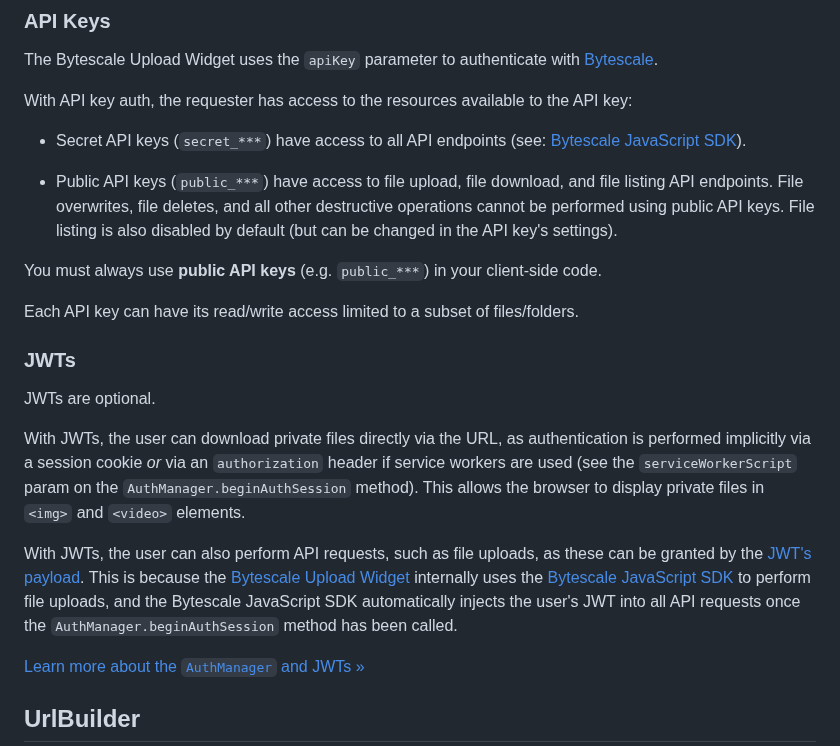
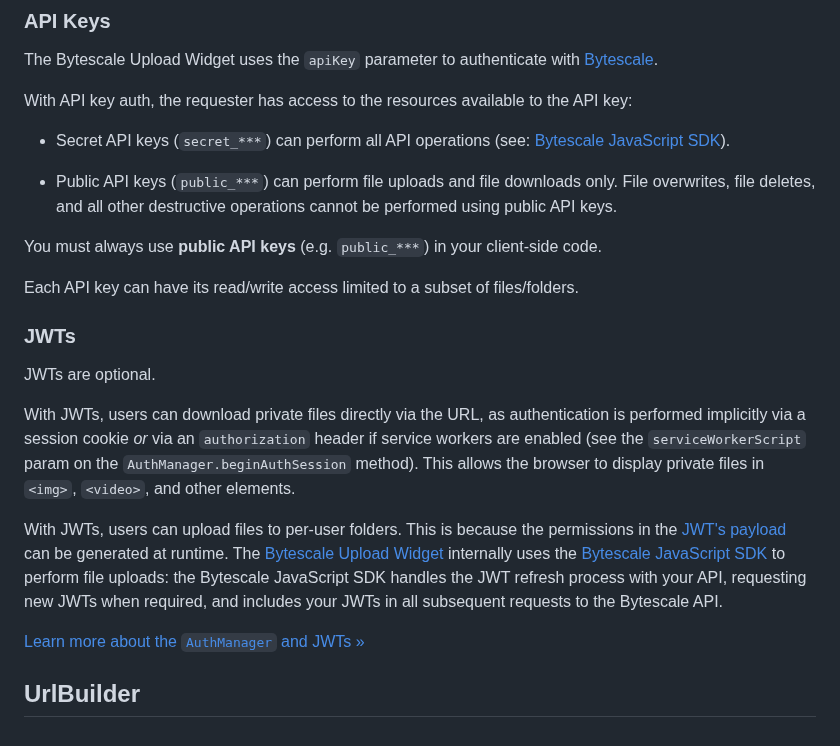
Before and after one commit to bytescale/bytescale-upload-widget-jquery, a Markdown page: README.md, the part around the change. GitHub-like rendering.

Commit message:
Update JWT docs

```diff
--- a/README.md
+++ b/README.md
@@ -363,9 +363,9 @@ The Bytescale Upload Widget uses the `apiKey` parameter to authenticate with [By
 
 With API key auth, the requester has access to the resources available to the API key:
 
-- Secret API keys (`secret_***`) have access to all API endpoints (see: [Bytescale JavaScript SDK](https://www.bytescale.com/docs/sdks/javascript)).
+- Secret API keys (`secret_***`) can perform all API operations (see: [Bytescale JavaScript SDK](https://www.bytescale.com/docs/sdks/javascript)).
 
-- Public API keys (`public_***`) have access to file upload, file download, and file listing API endpoints. File overwrites, file deletes, and all other destructive operations cannot be performed using public API keys. File listing is also disabled by default (but can be changed in the API key's settings).
+- Public API keys (`public_***`) can perform file uploads and file downloads only. File overwrites, file deletes, and all other destructive operations cannot be performed using public API keys.
 
 You must always use **public API keys** (e.g. `public_***`) in your client-side code.
 
@@ -375,9 +375,9 @@ Each API key can have its read/write access limited to a subset of files/folders
 
 JWTs are optional.
 
-With JWTs, the user can download private files directly via the URL, as authentication is performed implicitly via a session cookie _or_ via an `authorization` header if service workers are used (see the `serviceWorkerScript` param on the `AuthManager.beginAuthSession` method). This allows the browser to display private files in `<img>` and `<video>` elements.
+With JWTs, users can download private files directly via the URL, as authentication is performed implicitly via a session cookie _or_ via an `authorization` header if service workers are enabled (see the `serviceWorkerScript` param on the `AuthManager.beginAuthSession` method). This allows the browser to display private files in `<img>`, `<video>`, and other elements.
 
-With JWTs, the user can also perform API requests, such as file uploads, as these can be granted by the [JWT's payload](https://www.bytescale.com/docs/types/BytescaleJwt). This is because the [Bytescale Upload Widget](https://www.bytescale.com/docs/upload-widget) internally uses the [Bytescale JavaScript SDK](https://www.bytescale.com/docs/sdks/javascript) to perform file uploads, and the Bytescale JavaScript SDK automatically injects the user's JWT into all API requests once the `AuthManager.beginAuthSession` method has been called.
+With JWTs, users can upload files to per-user folders. This is because the permissions in the [JWT's payload](https://www.bytescale.com/docs/types/BytescaleJwt) can be generated at runtime. The [Bytescale Upload Widget](https://www.bytescale.com/docs/upload-widget) internally uses the [Bytescale JavaScript SDK](https://www.bytescale.com/docs/sdks/javascript) to perform file uploads: the Bytescale JavaScript SDK handles the JWT refresh process with your API, requesting new JWTs when required, and includes your JWTs in all subsequent requests to the Bytescale API.
 
 [Learn more about the `AuthManager` and JWTs »](https://www.bytescale.com/docs/auth)
 
```
